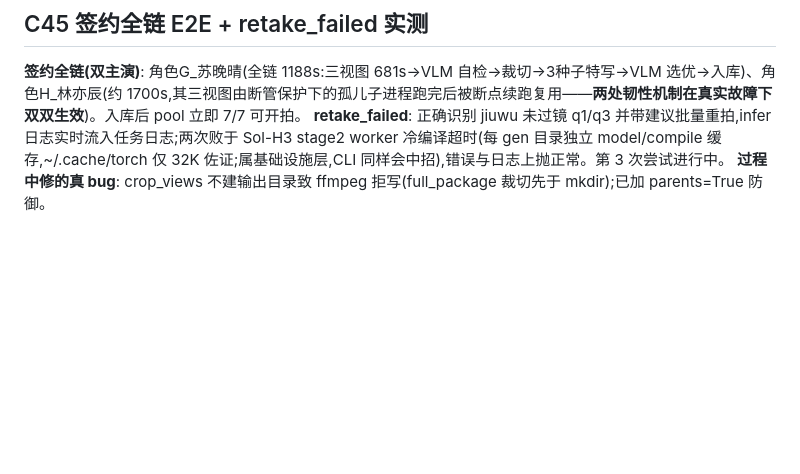
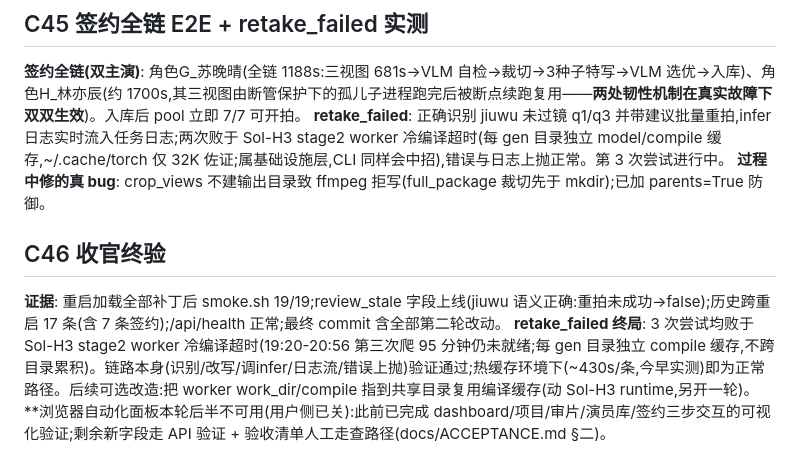
Before and after one commit to sunchendd/suncut, a Markdown page: OPTIMIZATION.md, the part around the change. Rendered like a GitHub page; blank space fills up the shorter version.

Commit message:
C45-C46 收官:retake_failed 实测结论(冷编译边界)、smoke 19/19、终验记录

```diff
--- a/OPTIMIZATION.md
+++ b/OPTIMIZATION.md
@@ -225,3 +225,8 @@
 **签约全链(双主演)**: 角色G_苏晚晴(全链 1188s:三视图 681s→VLM 自检→裁切→3种子特写→VLM 选优→入库)、角色H_林亦辰(约 1700s,其三视图由断管保护下的孤儿子进程跑完后被断点续跑复用——**两处韧性机制在真实故障下双双生效**)。入库后 pool 立即 7/7 可开拍。
 **retake_failed**: 正确识别 jiuwu 未过镜 q1/q3 并带建议批量重拍,infer 日志实时流入任务日志;两次败于 Sol-H3 stage2 worker 冷编译超时(每 gen 目录独立 model/compile 缓存,~/.cache/torch 仅 32K 佐证;属基础设施层,CLI 同样会中招),错误与日志上抛正常。第 3 次尝试进行中。
 **过程中修的真 bug**: crop_views 不建输出目录致 ffmpeg 拒写(full_package 裁切先于 mkdir);已加 parents=True 防御。
+
+## C46 收官终验
+**证据**: 重启加载全部补丁后 smoke.sh 19/19;review_stale 字段上线(jiuwu 语义正确:重拍未成功→false);历史跨重启 17 条(含 7 条签约);/api/health 正常;最终 commit 含全部第二轮改动。
+**retake_failed 终局**: 3 次尝试均败于 Sol-H3 stage2 worker 冷编译超时(19:20-20:56 第三次爬 95 分钟仍未就绪;每 gen 目录独立 compile 缓存,不跨目录累积)。链路本身(识别/改写/调infer/日志流/错误上抛)验证通过;热缓存环境下(~430s/条,今早实测)即为正常路径。后续可选改造:把 worker work_dir/compile 指到共享目录复用编译缓存(动 Sol-H3 runtime,另开一轮)。
+**浏览器自动化面板本轮后半不可用(用户侧已关):此前已完成 dashboard/项目/审片/演员库/签约三步交互的可视化验证;剩余新字段走 API 验证 + 验收清单人工走查路径(docs/ACCEPTANCE.md §二)。
```
